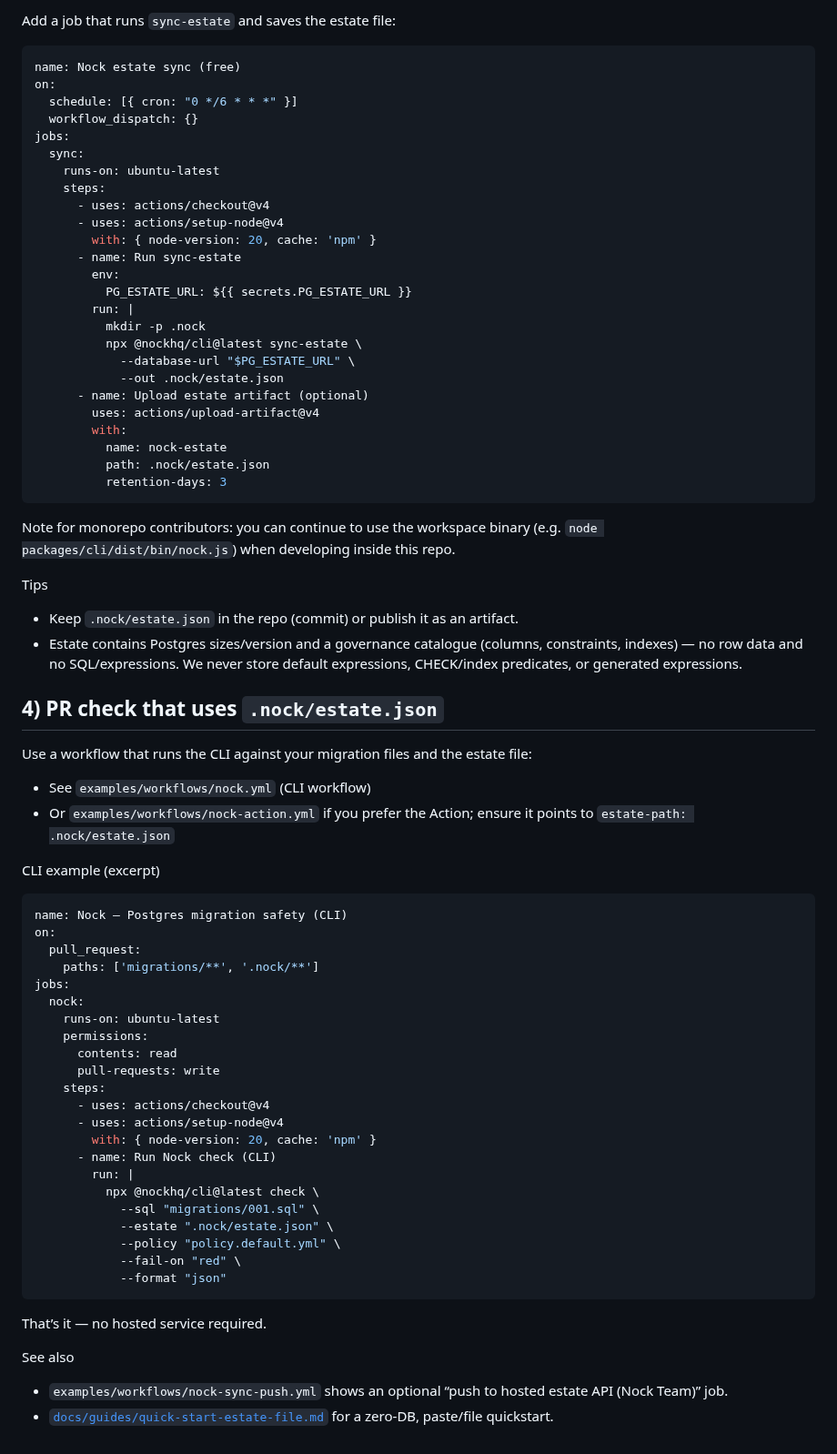
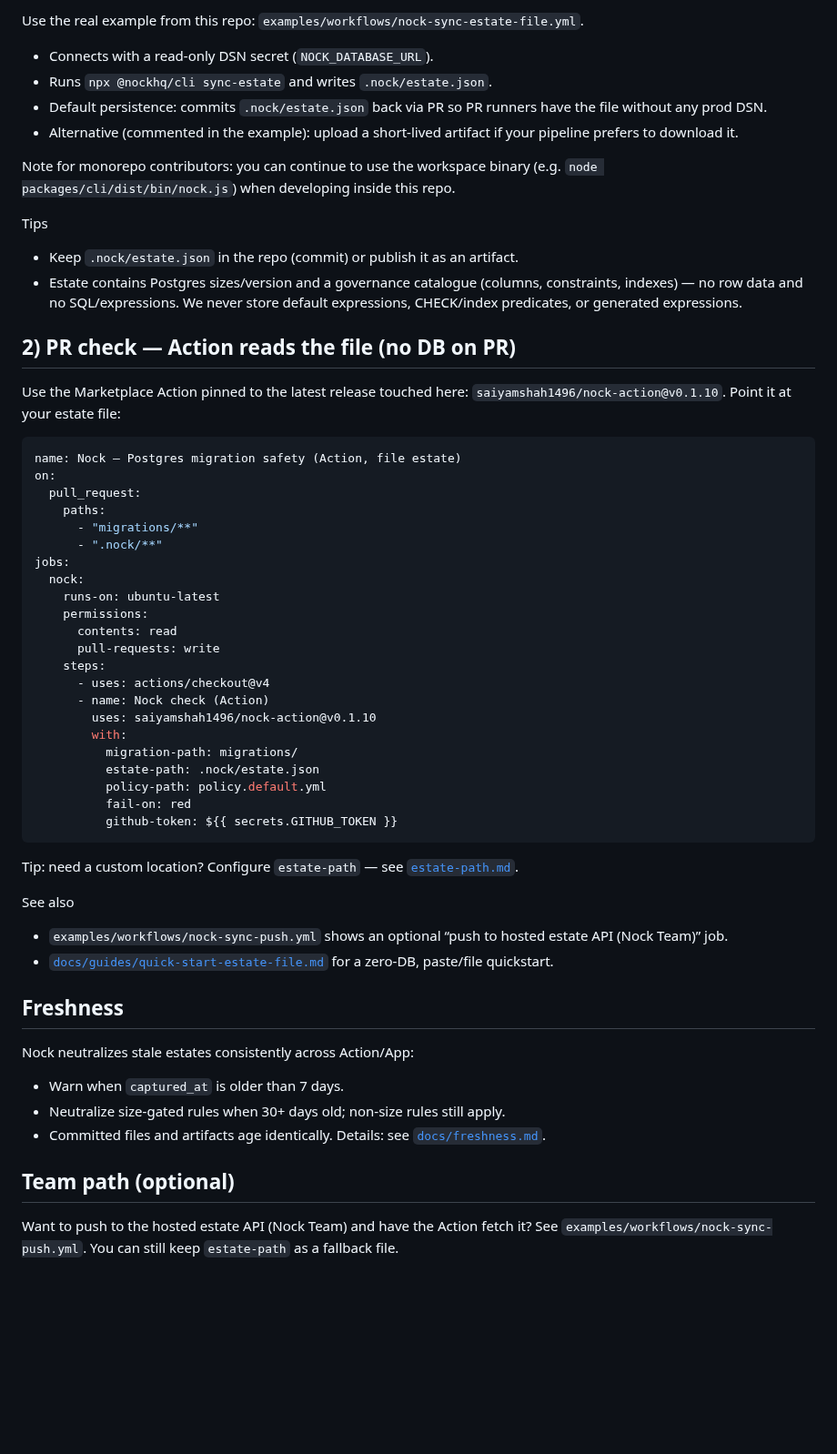
Before and after one commit to saiyamshah1496/nock, a Markdown page: docs/guides/sync-estate.md, the part around one of its changes. Shown at 91% size. Drawn GitHub-style; blank space fills up the shorter version.

Commit message:
docs(guides): tighten Free sync-estate path — file-based estate + Action v0.1.10, link real example and CI proof; add freshness callouts
Co-authored-by: saiyamshah1496 <saiyamshah1496@users.noreply.github.com>

````diff
--- a/docs/guides/sync-estate.md
+++ b/docs/guides/sync-estate.md
@@ -53,32 +44,10 @@ In your repo: Settings → Secrets and variables → Actions → New secret
 
-Add a job that runs `sync-estate` and saves the estate file:
-```yaml
-name: Nock estate sync (free)
-on:
-  schedule: [{ cron: "0 */6 * * *" }]
-  workflow_dispatch: {}
-jobs:
-  sync:
-    runs-on: ubuntu-latest
-    steps:
-      - uses: actions/checkout@v4
-      - uses: actions/setup-node@v4
-        with: { node-version: 20, cache: 'npm' }
-      - name: Run sync-estate
-        env:
-          PG_ESTATE_URL: ${{ secrets.PG_ESTATE_URL }}
-        run: |
-          mkdir -p .nock
-          npx @nockhq/cli@latest sync-estate \
-            --database-url "$PG_ESTATE_URL" \
-            --out .nock/estate.json
-      - name: Upload estate artifact (optional)
-        uses: actions/upload-artifact@v4
-        with:
-          name: nock-estate
-          path: .nock/estate.json
-          retention-days: 3
-```
+Use the real example from this repo: `examples/workflows/nock-sync-estate-file.yml`.
+- Connects with a read‑only DSN secret (`NOCK_DATABASE_URL`).
+- Runs `npx @nockhq/cli sync-estate` and writes `.nock/estate.json`.
+- Default persistence: commits `.nock/estate.json` back via PR so PR runners have the file without any prod DSN.
+- Alternative (commented in the example): upload a short‑lived artifact if your pipeline prefers to download it.
+<!-- See the YAML in examples/workflows/nock-sync-estate-file.yml -->
 
 Note for monorepo contributors: you can continue to use the workspace binary (e.g. `node packages/cli/dist/bin/nock.js`) when developing inside this repo.
 
@@ -86,18 +55,17 @@ Tips
 - Keep `.nock/estate.json` in the repo (commit) or publish it as an artifact.
 - Estate contains Postgres sizes/version and a governance catalogue (columns, constraints, indexes) — no row data and no SQL/expressions. We never store default expressions, CHECK/index predicates, or generated expressions.
 
-## 4) PR check that uses `.nock/estate.json`
+## 2) PR check — Action reads the file (no DB on PR)
 
-Use a workflow that runs the CLI against your migration files and the estate file:
-- See `examples/workflows/nock.yml` (CLI workflow)
-- Or `examples/workflows/nock-action.yml` if you prefer the Action; ensure it points to `estate-path: .nock/estate.json`
+Use the Marketplace Action pinned to the latest release touched here: `saiyamshah1496/nock-action@v0.1.10`. Point it at your estate file:
 
-CLI example (excerpt)
 ```yaml
-name: Nock — Postgres migration safety (CLI)
+name: Nock — Postgres migration safety (Action, file estate)
 on:
   pull_request:
-    paths: ['migrations/**', '.nock/**']
+    paths:
+      - "migrations/**"
+      - ".nock/**"
 jobs:
   nock:
     runs-on: ubuntu-latest
@@ -106,20 +74,34 @@ jobs:
       pull-requests: write
     steps:
       - uses: actions/checkout@v4
-      - uses: actions/setup-node@v4
-        with: { node-version: 20, cache: 'npm' }
-      - name: Run Nock check (CLI)
-        run: |
-          npx @nockhq/cli@latest check \
-            --sql "migrations/001.sql" \
-            --estate ".nock/estate.json" \
-            --policy "policy.default.yml" \
-            --fail-on "red" \
-            --format "json"
+      - name: Nock check (Action)
+        uses: saiyamshah1496/nock-action@v0.1.10
+        with:
+          migration-path: migrations/
+          estate-path: .nock/estate.json
+          policy-path: policy.default.yml
+          fail-on: red
+          github-token: ${{ secrets.GITHUB_TOKEN }}
 ```
 
-That’s it — no hosted service required.
+Tip: need a custom location? Configure `estate-path` — see [`estate-path.md`](./estate-path.md).
+
+
+
+
 
 See also
 - `examples/workflows/nock-sync-push.yml` shows an optional “push to hosted estate API (Nock Team)” job.
 - [`docs/guides/quick-start-estate-file.md`](./quick-start-estate-file.md) for a zero‑DB, paste/file quickstart.
+
+## Freshness
+
+Nock neutralizes stale estates consistently across Action/App:
+- Warn when `captured_at` is older than 7 days.
+- Neutralize size‑gated rules when 30+ days old; non‑size rules still apply.
+- Committed files and artifacts age identically.
+Details: see [`docs/freshness.md`](../freshness.md).
+
+## Team path (optional)
+
+Want to push to the hosted estate API (Nock Team) and have the Action fetch it? See `examples/workflows/nock-sync-push.yml`. You can still keep `estate-path` as a fallback file.
````
Also changed, not shown: other parts of docs/guides/sync-estate.md (+17 -26 lines).
